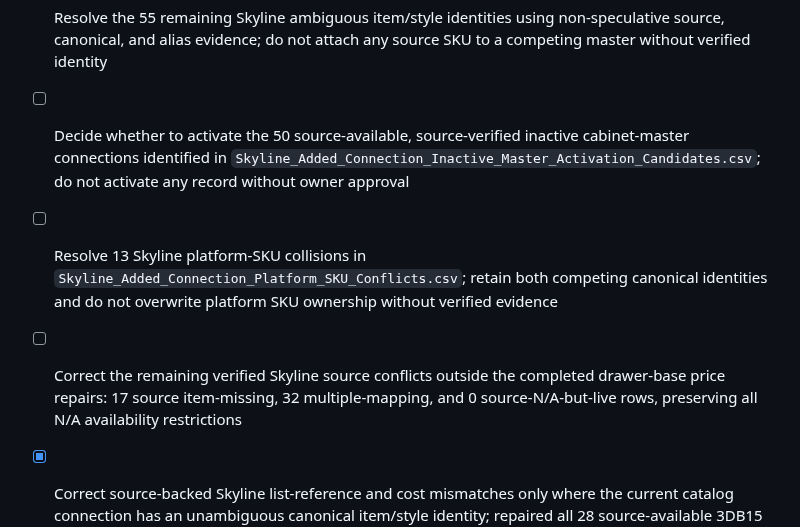
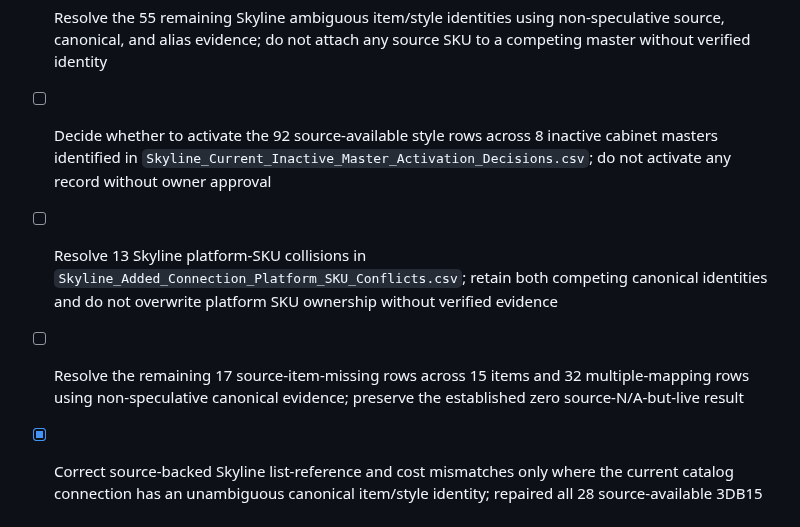
Before and after one commit to 7809tom-sys/cabinet-backend, a Markdown page: todo-alvsvcze.md, the part around the change. Rendered like a GitHub page.

Commit message:
Checkpoint: Updates the Skyline reconciliation checklist to reflect the current owner-decision scope after all safe source-backed price and canonical corrections: 92 source-available style rows remain blocked across 8 inactive masters; 17 source-item-missing rows across 15 items and 32 multiple-mapping rows remain protected; source-N/A-but-live is zero. No database catalog record, price, availability, activation, or identity changed in this documentation checkpoint.

```diff
--- a/todo-alvsvcze.md
+++ b/todo-alvsvcze.md
@@ -851,9 +851,9 @@
 - [x] Repair source-verified orphaned Skyline connections: Reconnected `BFH18`/`SW` and `SD`/`SW` to their verified canonical masters, preserved platform SKUs, and corrected list/cost data to the source evidence without activating either inactive master
 - [x] Validate Skyline missing-mapping corrections: Refreshed the 11,200-row register, conflict classification, and 82-row website-eligibility audit; 19 repaired connections are website-eligible, 50 remain blocked solely by inactive cabinet masters, and 13 platform-SKU collisions were retained as conflicts
 - [ ] Resolve the 55 remaining Skyline ambiguous item/style identities using non-speculative source, canonical, and alias evidence; do not attach any source SKU to a competing master without verified identity
-- [ ] Decide whether to activate the 50 source-available, source-verified inactive cabinet-master connections identified in `Skyline_Added_Connection_Inactive_Master_Activation_Candidates.csv`; do not activate any record without owner approval
+- [ ] Decide whether to activate the 92 source-available style rows across 8 inactive cabinet masters identified in `Skyline_Current_Inactive_Master_Activation_Decisions.csv`; do not activate any record without owner approval
 - [ ] Resolve 13 Skyline platform-SKU collisions in `Skyline_Added_Connection_Platform_SKU_Conflicts.csv`; retain both competing canonical identities and do not overwrite platform SKU ownership without verified evidence
-- [ ] Correct the remaining verified Skyline source conflicts outside the completed drawer-base price repairs: 17 source item-missing, 32 multiple-mapping, and 0 source-N/A-but-live rows, preserving all N/A availability restrictions
+- [ ] Resolve the remaining 17 source-item-missing rows across 15 items and 32 multiple-mapping rows using non-speculative canonical evidence; preserve the established zero source-N/A-but-live result
 - [x] Correct source-backed Skyline list-reference and cost mismatches only where the current catalog connection has an unambiguous canonical item/style identity; repaired all 28 source-available 3DB15 style connections to the prior-approved canonical master, including 17 source list/cost corrections, while retaining the confirmed NB value
 - [x] Skyline 3DB12 canonical price repair: Moved all 28 remaining source-available styles from inactive duplicate 3DB12 to the approved active 3-DB12 master, corrected 17 source list/cost pairs, preserved owner-confirmed NB cost, and retained AW/AC/CW as inactive-door-style visibility holds
 - [x] Skyline BFH18 canonical connection correction: Moved 18 source-priced active-style connections from inactive duplicate BFH-18 to active B18FH and added the guarded BFH18 alias; retained the CW row as an inactive-door-style hold without activating any cabinet or style
```
